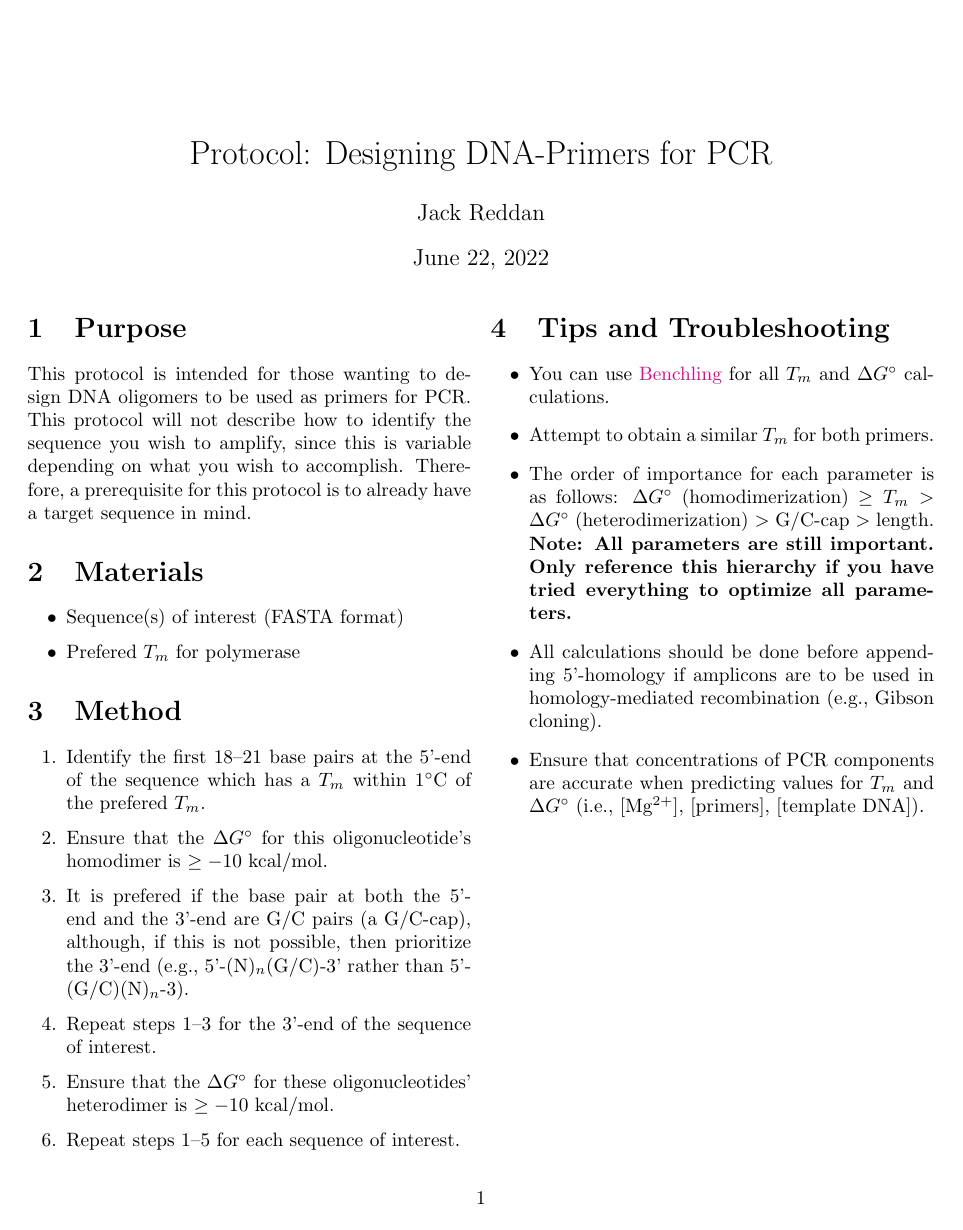
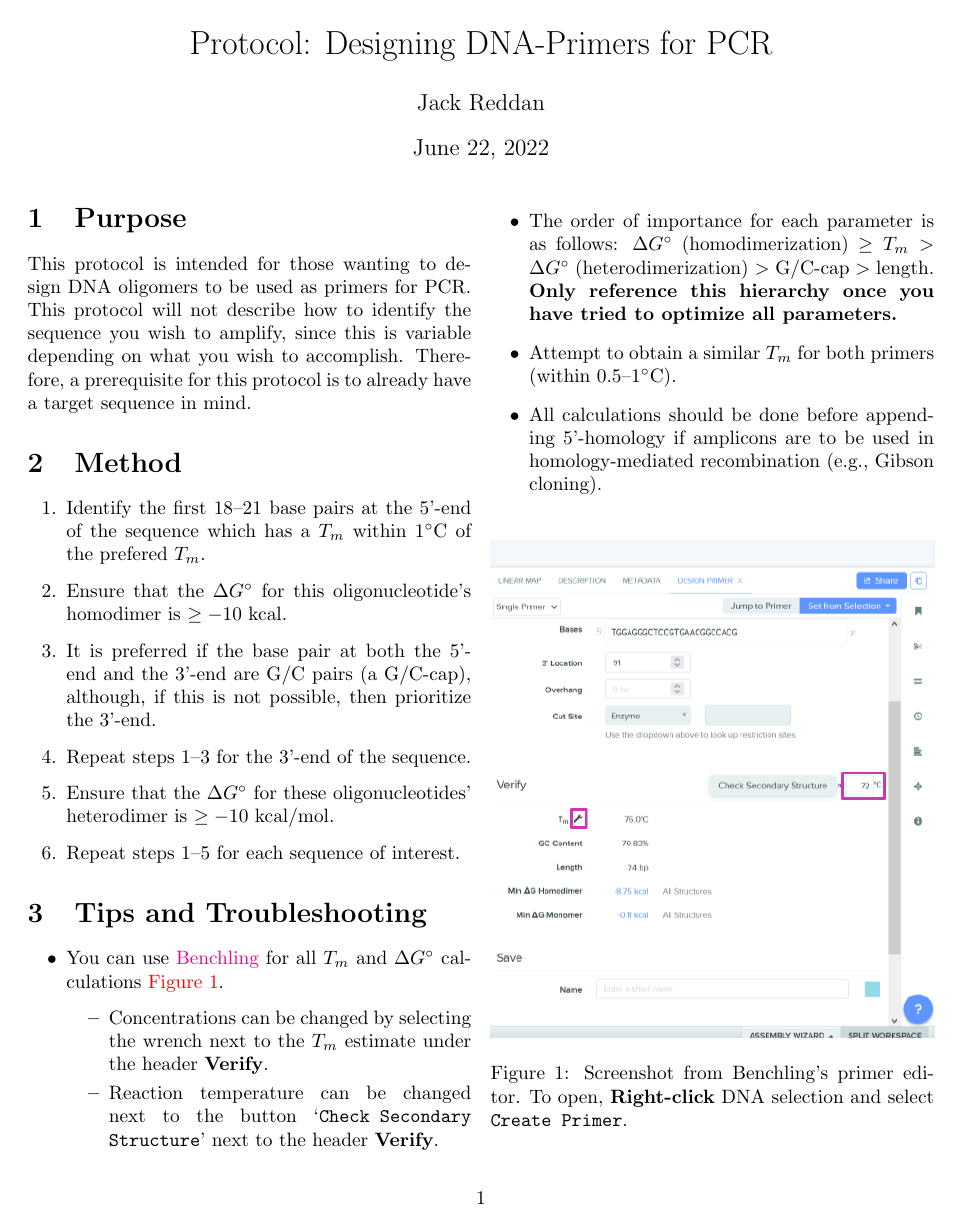
Before and after one commit to jpsco5890/primer_design, a LaTeX document (primer_design.tex): the whole page. Compiled offline with pdfLaTeX.

Commit message:
Add Figure.

```diff
--- a/primer_design.tex
+++ b/primer_design.tex
@@ -1,5 +1,6 @@
 \documentclass[twocolumn]{article}
 %\usepackage{cite}
+\usepackage{graphicx}
 \usepackage{hyperref}
 \hypersetup{colorlinks=true}
 
@@ -17,30 +18,33 @@ This protocol will not describe how to identify the sequence you wish to amplify
 since this is variable depending on what you wish to accomplish.
 Therefore, a prerequisite for this protocol is to already have a target sequence in mind.
 
-\section{Materials}
-\begin{itemize}
-	\item Sequence(s) of interest (FASTA format)
-	\item Prefered $T_m$ for polymerase
-\end{itemize}
-
 \section{Method}
 \begin{enumerate}
 	\item Identify the first 18--21 base pairs at the 5'-end of the sequence which has a $T_m$ within 1$^\circ$C of the prefered $T_m$.
-	\item Ensure that the $\Delta G^\circ$ for this oligonucleotide's homodimer is $\ge -10$ kcal/mol.
-	\item It is prefered if the base pair at both the 5'-end and the 3'-end are G/C pairs (a G/C-cap), although, if this is not possible, then prioritize the 3'-end (e.g., 5'-(N)$_n$(G/C)-3' rather than 5'-(G/C)(N)$_n$-3).
-	\item Repeat steps 1--3 for the 3'-end of the sequence of interest.
+	\item Ensure that the $\Delta G^\circ$ for this oligonucleotide's homodimer is $\ge -10$ kcal.
+	\item It is preferred if the base pair at both the 5'-end and the 3'-end are G/C pairs (a G/C-cap), although, if this is not possible, then prioritize the 3'-end.
+	\item Repeat steps 1--3 for the 3'-end of the sequence.
 	\item Ensure that the $\Delta G^\circ$ for these oligonucleotides' heterodimer is $\ge -10$ kcal/mol.
 	\item Repeat steps 1--5 for each sequence of interest.
 \end{enumerate}
 
 \section{Tips and Troubleshooting}
 \begin{itemize}
-	\item You can use \href{https://benchling.com/editor}{Benchling} for all $T_m$ and $\Delta G^\circ$ calculations.
-	\item Attempt to obtain a similar $T_m$ for both primers.
-	\item The order of importance for each parameter is as follows:  $\Delta G^\circ$ (homodimerization) $\ge T_m > \Delta G^\circ$ (heterodimerization) $>$ G/C-cap $>$ length. \textbf{Note: All parameters are still important. Only reference this hierarchy if you have tried everything to optimize all parameters.}
+	\item You can use \href{https://benchling.com/editor}{Benchling} for all $T_m$ and $\Delta G^\circ$ calculations \autoref{fig.1}.
+	\begin{itemize}
+			\item Concentrations can be changed by selecting the wrench next to the $T_m$ estimate under the header \textbf{Verify}.
+			\item Reaction temperature can be changed next to the button `\texttt{Check Secondary Structure}' next to the header \textbf{Verify}.
+	\end{itemize}
+	\item The order of importance for each parameter is as follows:  $\Delta G^\circ$ (homodimerization) $\ge T_m > \Delta G^\circ$ (heterodimerization) $>$ G/C-cap $>$ length. \textbf{Only reference this hierarchy once you have tried to optimize all parameters.}
+	\item Attempt to obtain a similar $T_m$ for both primers (within 0.5--1$^\circ$C).
 	\item All calculations should be done before appending 5'-homology if amplicons are to be used in homology-mediated recombination (e.g., Gibson cloning).
-	\item Ensure that concentrations of PCR components are accurate when predicting values for  $T_m$ and $\Delta G^\circ$ (i.e., [Mg$^{2+}$], [primers], [template DNA]).
 \end{itemize}
+
+\begin{figure}[h]
+	\includegraphics[width=\linewidth]{figure.png}
+	\caption{Screenshot from Benchling's primer editor. To open, \textbf{Right-click} DNA selection and select \texttt{Create Primer}.}
+	\label{fig.1}
+\end{figure}
 
 %\bibliography{../../library-hwa_research}
 %\bibliographystyle{ieeetr}
```
Also changed, not shown: figure.png (added), primer_design.pdf, primer_design.tex (2 more changed lines), 1 other file.
